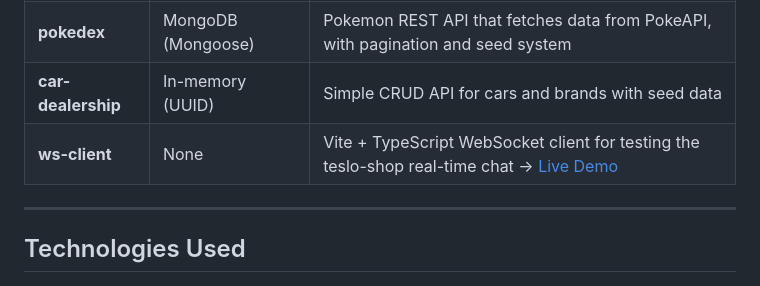
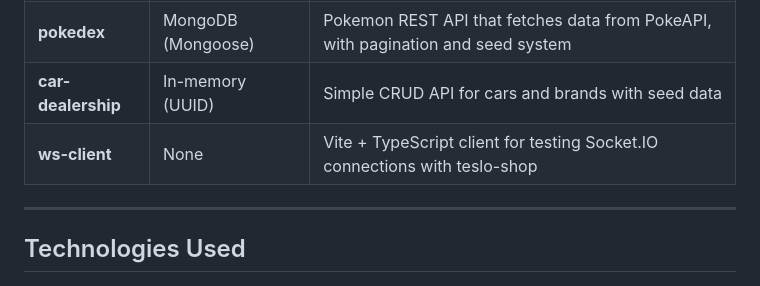
Before and after one commit to facundomoya/nestjs-course, a Markdown page: README.md, the part around the change. GitHub-like rendering.

Commit message:
fix: update ws-client description in README.md for clarity

```diff
--- a/README.md
+++ b/README.md
@@ -15,7 +15,7 @@ This repository contains four independent backend projects built with NestJS as
 | **teslo-shop** | PostgreSQL (TypeORM) | Full-featured e-commerce API with JWT auth, roles, WebSockets, file uploads, and Swagger docs |
 | **pokedex** | MongoDB (Mongoose) | Pokemon REST API that fetches data from PokeAPI, with pagination and seed system |
 | **car-dealership** | In-memory (UUID) | Simple CRUD API for cars and brands with seed data |
-| **ws-client** | None | Vite + TypeScript WebSocket client for testing the teslo-shop real-time chat → [Live Demo](https://nest-teslo-shop-project.netlify.app/) |
+| **ws-client** | None | Vite + TypeScript client for testing Socket.IO connections with teslo-shop |
 
 ---
 
```
